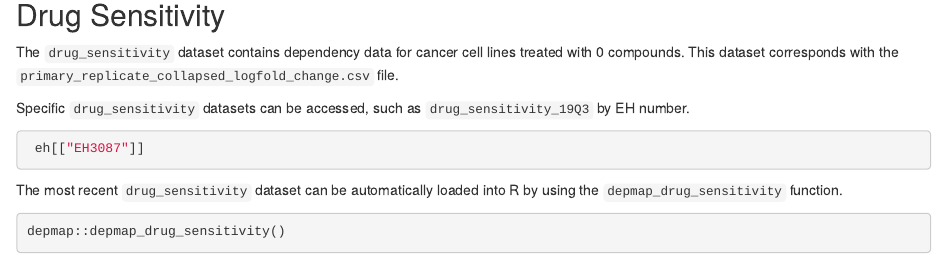
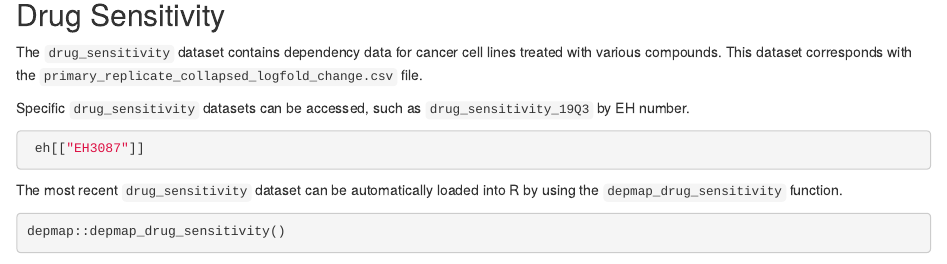
Before and after one commit to UCLouvain-CBIO/depmap, an R Markdown document (vignettes/depmap.Rmd): the page in a window 1100 px wide, from 3150 px down. Rendered offline with R 4.5, knitr and Pandoc, with nearby package versions; drawn as R Markdown's standard HTML page in place of the format the file asks for; some code elsewhere in the file could not run offline.

Commit message:
more vignette fixing and README update

```diff
--- a/vignettes/depmap.Rmd
+++ b/vignettes/depmap.Rmd
@@ -230,9 +230,8 @@ depmap::depmap_mutationCalls()
 ## Drug Sensitivity
 
 The `drug_sensitivity` dataset contains dependency data for cancer
-cell lines treated with `r length(unique(drug_sensitivity$compound))`
-compounds. This dataset corresponds with the
-`primary_replicate_collapsed_logfold_change.csv` file.
+cell lines treated with various compounds. This dataset corresponds
+with the `primary_replicate_collapsed_logfold_change.csv` file.
 
 Specific `drug_sensitivity` datasets can be accessed, such as
 `drug_sensitivity_19Q3` by EH number.
```
Also changed, not shown: README.md.
